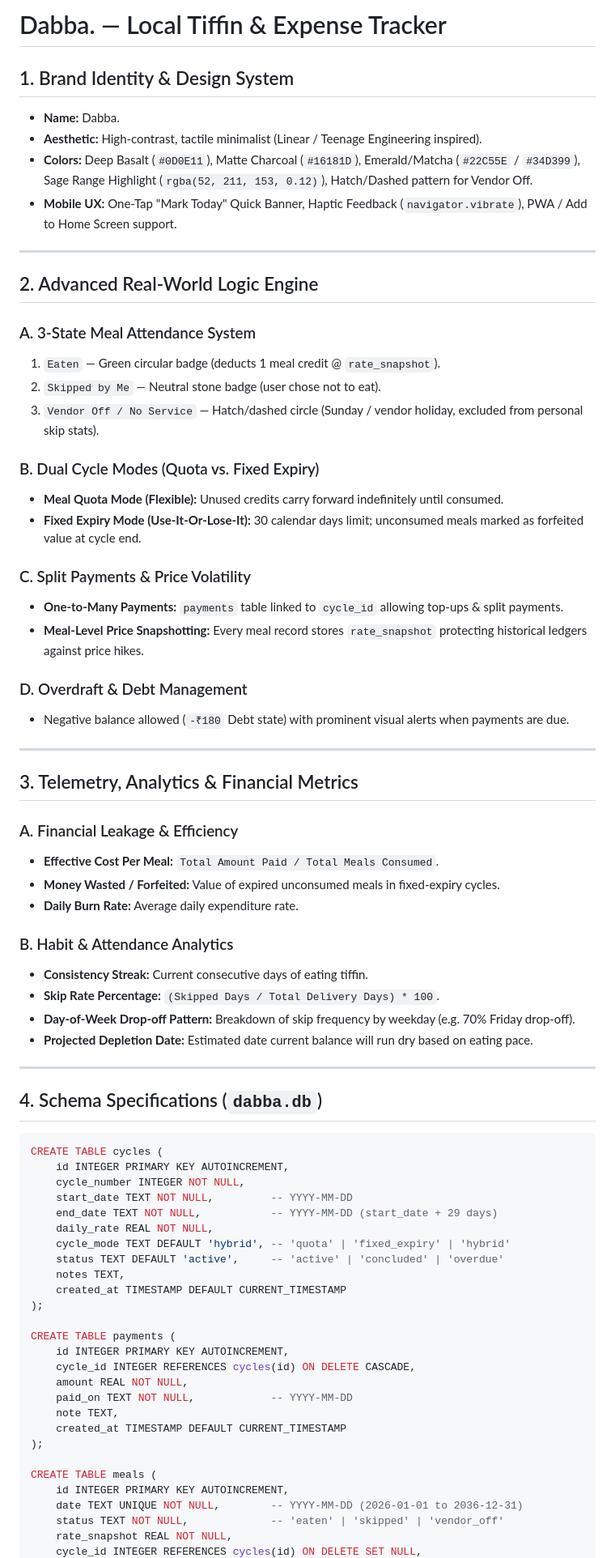
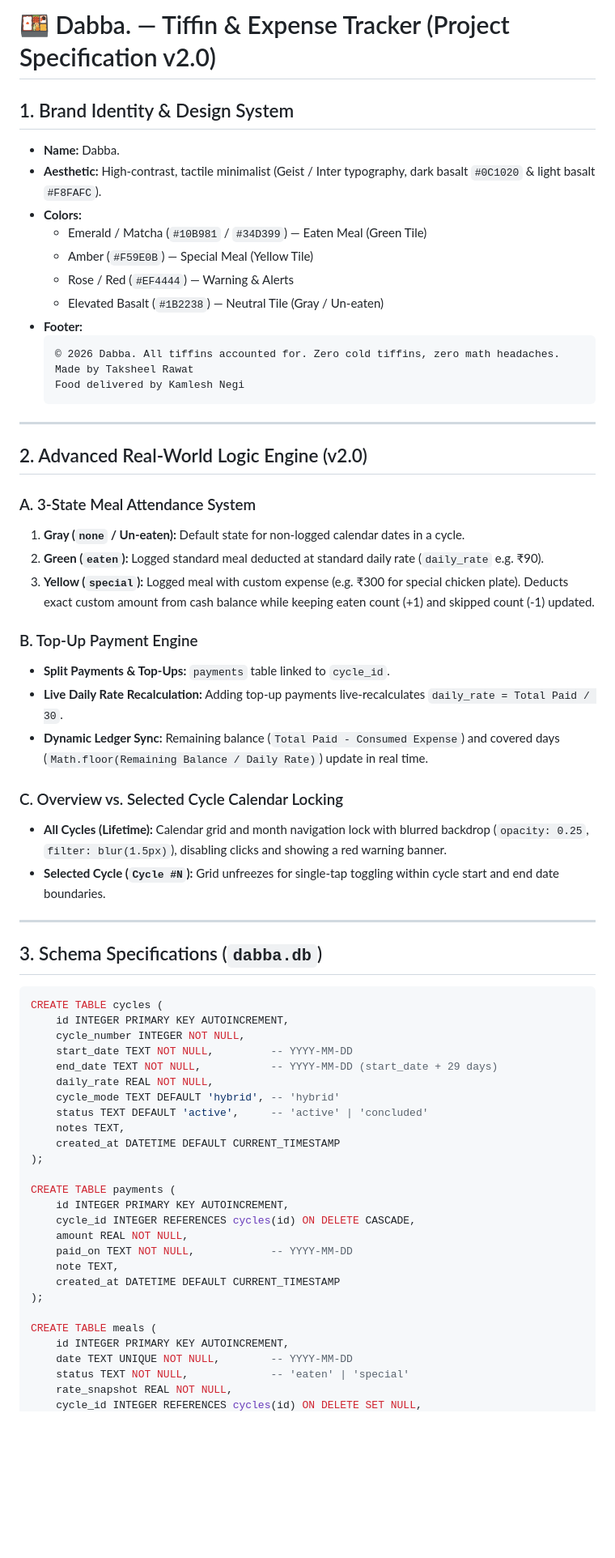
Before and after one commit to TaksheelSingh/dabba, a Markdown page: project.md, the part around one of its changes. Shown at 81% size. GitHub-like rendering; blank space fills up the shorter version.

Commit message:
Update project.md specification for v2.0 and confirm zero .env secrets pushed

````diff
--- a/project.md
+++ b/project.md
@@ -1,49 +1,41 @@
-# Dabba. — Local Tiffin & Expense Tracker
+# 🍱 Dabba. — Tiffin & Expense Tracker (Project Specification v2.0)
 
 ## 1. Brand Identity & Design System
 - **Name:** Dabba.
-- **Aesthetic:** High-contrast, tactile minimalist (Linear / Teenage Engineering inspired).
-- **Colors:** Deep Basalt (`#0D0E11`), Matte Charcoal (`#16181D`), Emerald/Matcha (`#22C55E` / `#34D399`), Sage Range Highlight (`rgba(52, 211, 153, 0.12)`), Hatch/Dashed pattern for Vendor Off.
-- **Mobile UX:** One-Tap "Mark Today" Quick Banner, Haptic Feedback (`navigator.vibrate`), PWA / Add to Home Screen support.
+- **Aesthetic:** High-contrast, tactile minimalist (Geist / Inter typography, dark basalt `#0C1020` & light basalt `#F8FAFC`).
+- **Colors:**
+  - Emerald / Matcha (`#10B981` / `#34D399`) — Eaten Meal (Green Tile)
+  - Amber (`#F59E0B`) — Special Meal (Yellow Tile)
+  - Rose / Red (`#EF4444`) — Warning & Alerts
+  - Elevated Basalt (`#1B2238`) — Neutral Tile (Gray / Un-eaten)
+- **Footer:**
+  ```
+  © 2026 Dabba. All tiffins accounted for. Zero cold tiffins, zero math headaches.
+  Made by Taksheel Rawat
+  Food delivered by Kamlesh Negi
+  ```
 
 ---
 
-## 2. Advanced Real-World Logic Engine
+## 2. Advanced Real-World Logic Engine (v2.0)
 
 ### A. 3-State Meal Attendance System
-1. `Eaten` — Green circular badge (deducts 1 meal credit @ `rate_snapshot`).
-2. `Skipped by Me` — Neutral stone badge (user chose not to eat).
-3. `Vendor Off / No Service` — Hatch/dashed circle (Sunday / vendor holiday, excluded from personal skip stats).
+1. **Gray (`none` / Un-eaten):** Default state for non-logged calendar dates in a cycle.
+2. **Green (`eaten`):** Logged standard meal deducted at standard daily rate (`daily_rate` e.g. ₹90).
+3. **Yellow (`special`):** Logged meal with custom expense (e.g. ₹300 for special chicken plate). Deducts exact custom amount from cash balance while keeping eaten count (+1) and skipped count (-1) updated.
 
-### B. Dual Cycle Modes (Quota vs. Fixed Expiry)
-- **Meal Quota Mode (Flexible):** Unused credits carry forward indefinitely until consumed.
-- **Fixed Expiry Mode (Use-It-Or-Lose-It):** 30 calendar days limit; unconsumed meals marked as forfeited value at cycle end.
+### B. Top-Up Payment Engine
+- **Split Payments & Top-Ups:** `payments` table linked to `cycle_id`.
+- **Live Daily Rate Recalculation:** Adding top-up payments live-recalculates `daily_rate = Total Paid / 30`.
+- **Dynamic Ledger Sync:** Remaining balance (`Total Paid - Consumed Expense`) and covered days (`Math.floor(Remaining Balance / Daily Rate)`) update in real time.
 
-### C. Split Payments & Price Volatility
-- **One-to-Many Payments:** `payments` table linked to `cycle_id` allowing top-ups & split payments.
-- **Meal-Level Price Snapshotting:** Every meal record stores `rate_snapshot` protecting historical ledgers against price hikes.
-
-### D. Overdraft & Debt Management
-- Negative balance allowed (`-₹180` Debt state) with prominent visual alerts when payments are due.
+### C. Overview vs. Selected Cycle Calendar Locking
+- **All Cycles (Lifetime):** Calendar grid and month navigation lock with blurred backdrop (`opacity: 0.25`, `filter: blur(1.5px)`), disabling clicks and showing a red warning banner.
+- **Selected Cycle (`Cycle #N`):** Grid unfreezes for single-tap toggling within cycle start and end date boundaries.
 
 ---
 
-## 3. Telemetry, Analytics & Financial Metrics
-
-### A. Financial Leakage & Efficiency
-- **Effective Cost Per Meal:** `Total Amount Paid / Total Meals Consumed`.
-- **Money Wasted / Forfeited:** Value of expired unconsumed meals in fixed-expiry cycles.
-- **Daily Burn Rate:** Average daily expenditure rate.
-
-### B. Habit & Attendance Analytics
-- **Consistency Streak:** Current consecutive days of eating tiffin.
-- **Skip Rate Percentage:** `(Skipped Days / Total Delivery Days) * 100`.
-- **Day-of-Week Drop-off Pattern:** Breakdown of skip frequency by weekday (e.g. 70% Friday drop-off).
-- **Projected Depletion Date:** Estimated date current balance will run dry based on eating pace.
-
----
-
-## 4. Schema Specifications (`dabba.db`)
+## 3. Schema Specifications (`dabba.db`)
 
 ```sql
 CREATE TABLE cycles (
@@ -52,10 +44,10 @@ CREATE TABLE cycles (
     start_date TEXT NOT NULL,         -- YYYY-MM-DD
     end_date TEXT NOT NULL,           -- YYYY-MM-DD (start_date + 29 days)
     daily_rate REAL NOT NULL,
-    cycle_mode TEXT DEFAULT 'hybrid', -- 'quota' | 'fixed_expiry' | 'hybrid'
-    status TEXT DEFAULT 'active',     -- 'active' | 'concluded' | 'overdue'
+    cycle_mode TEXT DEFAULT 'hybrid', -- 'hybrid'
+    status TEXT DEFAULT 'active',     -- 'active' | 'concluded'
     notes TEXT,
-    created_at TIMESTAMP DEFAULT CURRENT_TIMESTAMP
+    created_at DATETIME DEFAULT CURRENT_TIMESTAMP
 );
 
 CREATE TABLE payments (
@@ -64,12 +56,12 @@ CREATE TABLE payments (
     amount REAL NOT NULL,
     paid_on TEXT NOT NULL,            -- YYYY-MM-DD
     note TEXT,
-    created_at TIMESTAMP DEFAULT CURRENT_TIMESTAMP
+    created_at DATETIME DEFAULT CURRENT_TIMESTAMP
 );
 
 CREATE TABLE meals (
     id INTEGER PRIMARY KEY AUTOINCREMENT,
-    date TEXT UNIQUE NOT NULL,        -- YYYY-MM-DD (2026-01-01 to 2036-12-31)
-    status TEXT NOT NULL,             -- 'eaten' | 'skipped' | 'vendor_off'
+    date TEXT UNIQUE NOT NULL,        -- YYYY-MM-DD
+    status TEXT NOT NULL,             -- 'eaten' | 'special'
     rate_snapshot REAL NOT NULL,
     cycle_id INTEGER REFERENCES cycles(id) ON DELETE SET NULL,
````
Also changed, not shown: other parts of project.md (+7 -1 lines).
